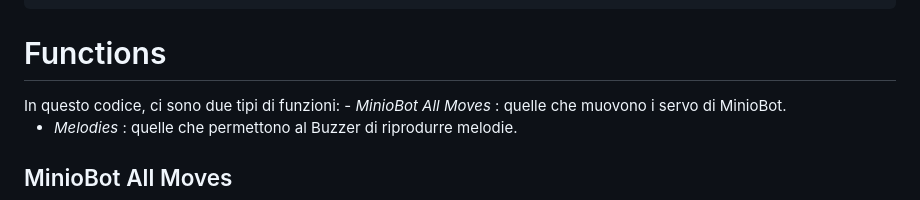
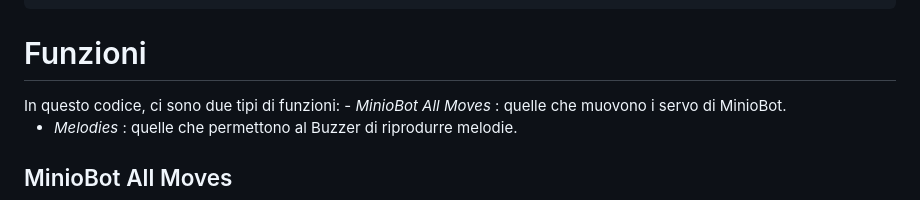
Before and after one commit to Pako3549/MinioBot, a Markdown page: READMEIT.md, the part around the change. Drawn GitHub-style.

````diff
--- a/READMEIT.md
+++ b/READMEIT.md
@@ -141,7 +141,7 @@ int txPin = 12; // they're used to initialize rx and tx pin used by the bluetoot
 int i = 0; // used to stop the fly function while its value is equal to 0.
 char message; // used to memorize the message sent by the user, wich'll trigger one of the switch cases situated in the loop function.
 ```
-<h1> Functions </h1>
+<h1> Funzioni </h1>
 In questo codice, ci sono due tipi di funzioni:
 - <em> MinioBot All Moves </em>: quelle che muovono i servo di MinioBot.
 
````
